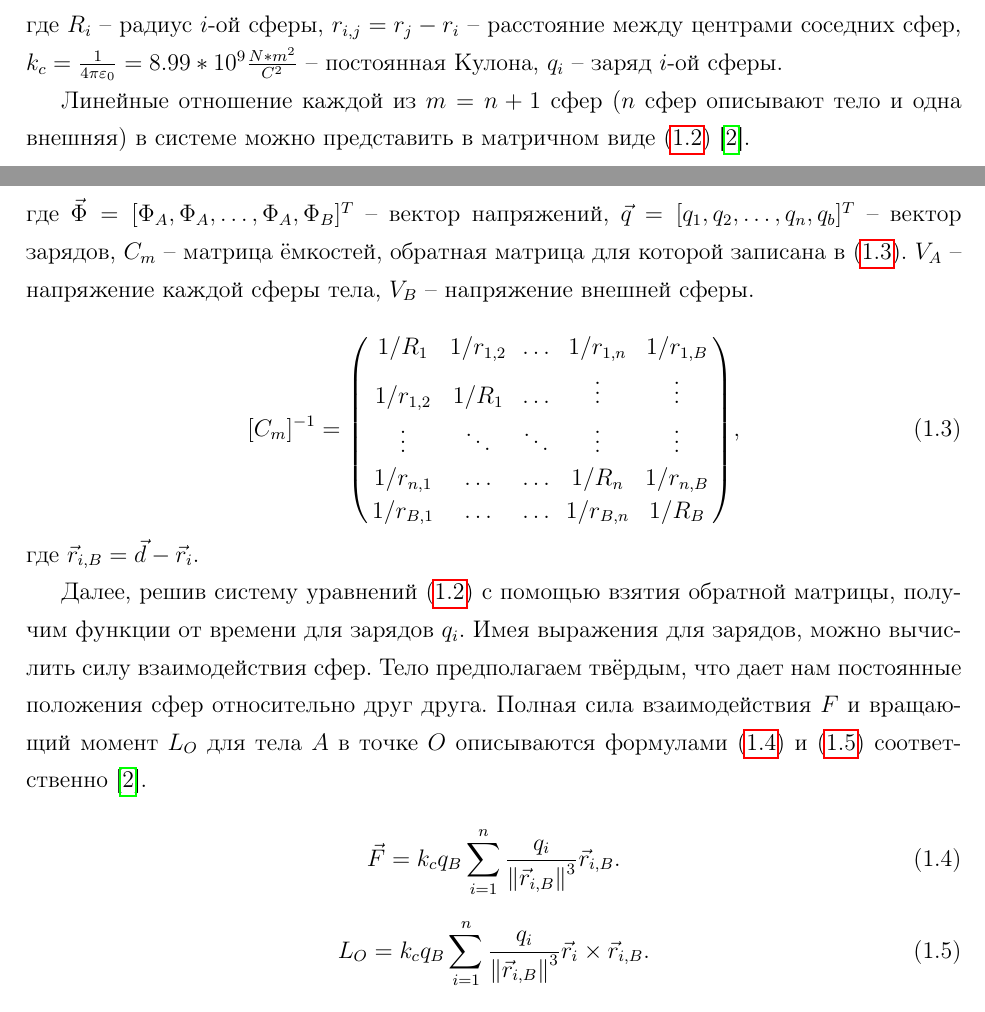
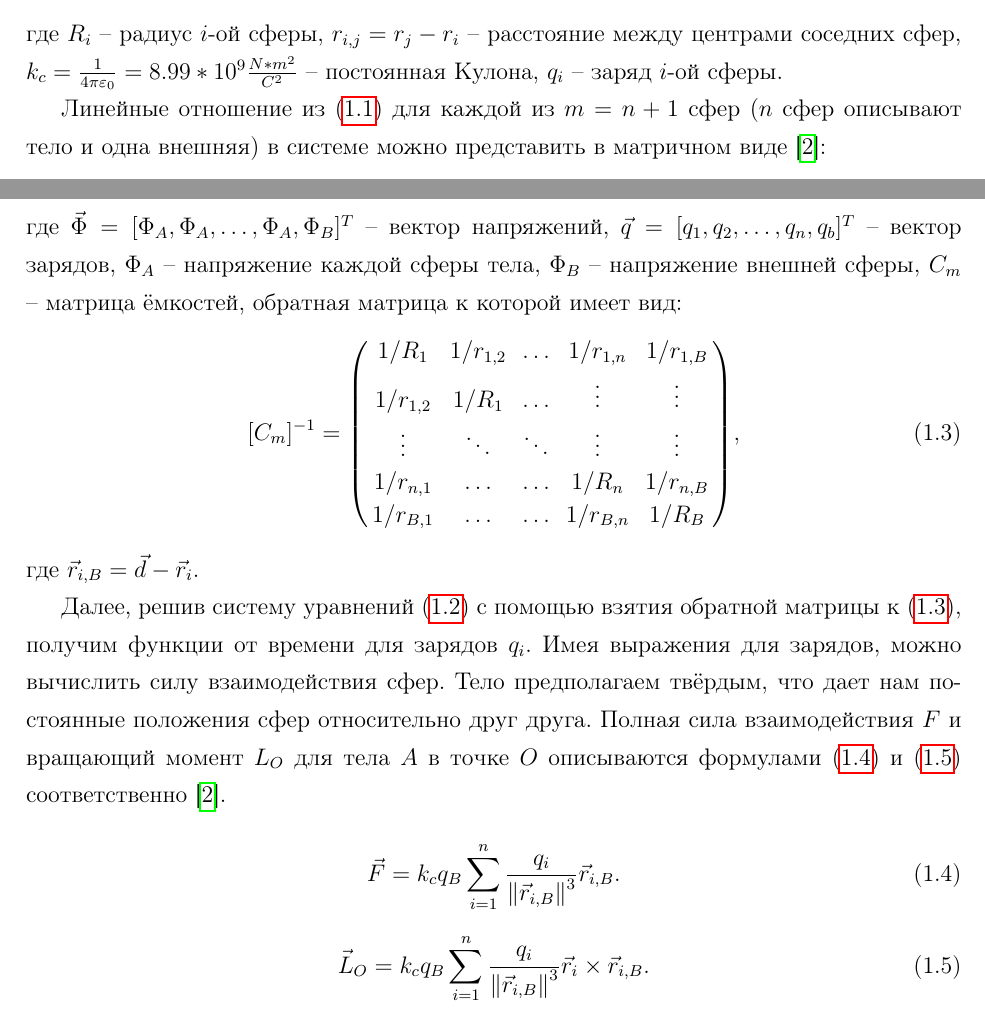
Before and after one commit to sadbuttrue1/masters-diploma, a LaTeX document (report.tex, which reads msm.tex): two parts of pages 3 and 4 of 14, joined at a grey line, cut so that both start at the same text. Compiled offline with pdfLaTeX.

Commit message:
Fix text of first part

```diff
--- a/msm.tex
+++ b/msm.tex
@@ -17,23 +17,19 @@
 
 Абсолютное электростатическое напряжение предполагается расположенным на космическом аппарате.
 При этом кулоновская сила взаимодействия между сферами зависит от заряда каждой сферы.
-Напряжение $\Phi_i$ на каждой сфере зависит как от заряда самой сферы, так и от заряда соседних с ней сфер и определяется по формуле \ref{eq:voltage} \cite{2sph}.
-
+Напряжение $\Phi_i$ на каждой сфере зависит как от заряда самой сферы, так и от заряда соседних с ней сфер и определяется по формуле \cite{2sph}:
 \begin{equation}
 \label{eq:voltage}
 	\Phi_i = k_c \frac{q_i}{R_i} + \sum_{j=1,j\neq i}^{m} k_c \frac{q_j}{r_{i,j}},
 \end{equation}
 где $R_i$ – радиус $i$-ой сферы, $r_{i,j} = r_j - r_i$ – расстояние между центрами соседних сфер, $k_c = \frac{1}{4\pi\varepsilon_0} = 8.99 * 10^9 \frac{N*m^2}{C^2}$ – постоянная Кулона, $q_i$ – заряд $i$-ой сферы.
 
-Линейные отношение каждой из $m = n + 1$ сфер ($n$ сфер описывают тело и одна внешняя) в системе можно представить в матричном виде (\ref{eq:voltage_matr}) \cite{msm}.
-
+Линейные отношение из (\ref{eq:voltage}) для каждой из $m = n + 1$ сфер ($n$ сфер описывают тело и одна внешняя) в системе можно представить в матричном виде \cite{msm}:
 \begin{equation}
 \label{eq:voltage_matr}
 	\vec{\Phi} = k_c [C_m]^{-1} \vec{q},
 \end{equation}
-где $\vec{\Phi} = [\Phi_A, \Phi_A, \dots, \Phi_A, \Phi_B]^T$ – вектор напряжений, $\vec{q} = [q_1, q_2, \dots, q_n, q_b]^T$ – вектор зарядов, $C_m$ – матрица ёмкостей, обратная матрица для которой записана в (\ref{eq:cm_inv}).
-$V_A$ – напряжение каждой сферы тела, $V_B$ – напряжение внешней сферы.
-
+где $\vec{\Phi} = [\Phi_A, \Phi_A, \dots, \Phi_A, \Phi_B]^T$ – вектор напряжений, $\vec{q} = [q_1, q_2, \dots, q_n, q_b]^T$ – вектор зарядов, $\Phi_A$ – напряжение каждой сферы тела, $\Phi_B$ – напряжение внешней сферы, $C_m$ – матрица ёмкостей, обратная матрица к которой имеет вид:
 \begin{equation}
 \label{eq:cm_inv}
 	[C_m]^{-1} =
@@ -47,7 +43,7 @@ $V_A$ – напряжение каждой сферы тела, $V_B$ – на
 \end{equation}
 где $\vec{r}_{i,B} = \vec{d} - \vec{r}_i$.
 
-Далее, решив систему уравнений (\ref{eq:voltage_matr}) с помощью взятия обратной матрицы, получим функции от времени для зарядов $q_i$.
+Далее, решив систему уравнений (\ref{eq:voltage_matr}) с помощью взятия обратной матрицы к (\ref{eq:cm_inv}), получим функции от времени для зарядов $q_i$.
 Имея выражения для зарядов, можно вычислить силу взаимодействия сфер.
 Тело предполагаем твёрдым, что дает нам постоянные положения сфер относительно друг друга.
 Полная сила взаимодействия $F$ и вращающий момент $L_O$ для тела $A$ в точке $O$ описываются формулами (\ref{eq:force_msm}) и (\ref{eq:torque_msm}) соответственно \cite{msm}.
@@ -59,5 +55,5 @@ $V_A$ – напряжение каждой сферы тела, $V_B$ – на
 
 \begin{equation}
 \label{eq:torque_msm}
-	L_O = k_c q_B \sum_{i=1}^n \frac{q_i}{\norm{\vec{r}_{i,B}}^3} \vec{r}_i \times \vec{r}_{i,B}.
+	\vec{L}_O = k_c q_B \sum_{i=1}^n \frac{q_i}{\norm{\vec{r}_{i,B}}^3} \vec{r}_i \times \vec{r}_{i,B}.
 \end{equation}
```
Also changed, not shown: msm.tex (2 more changed lines).
